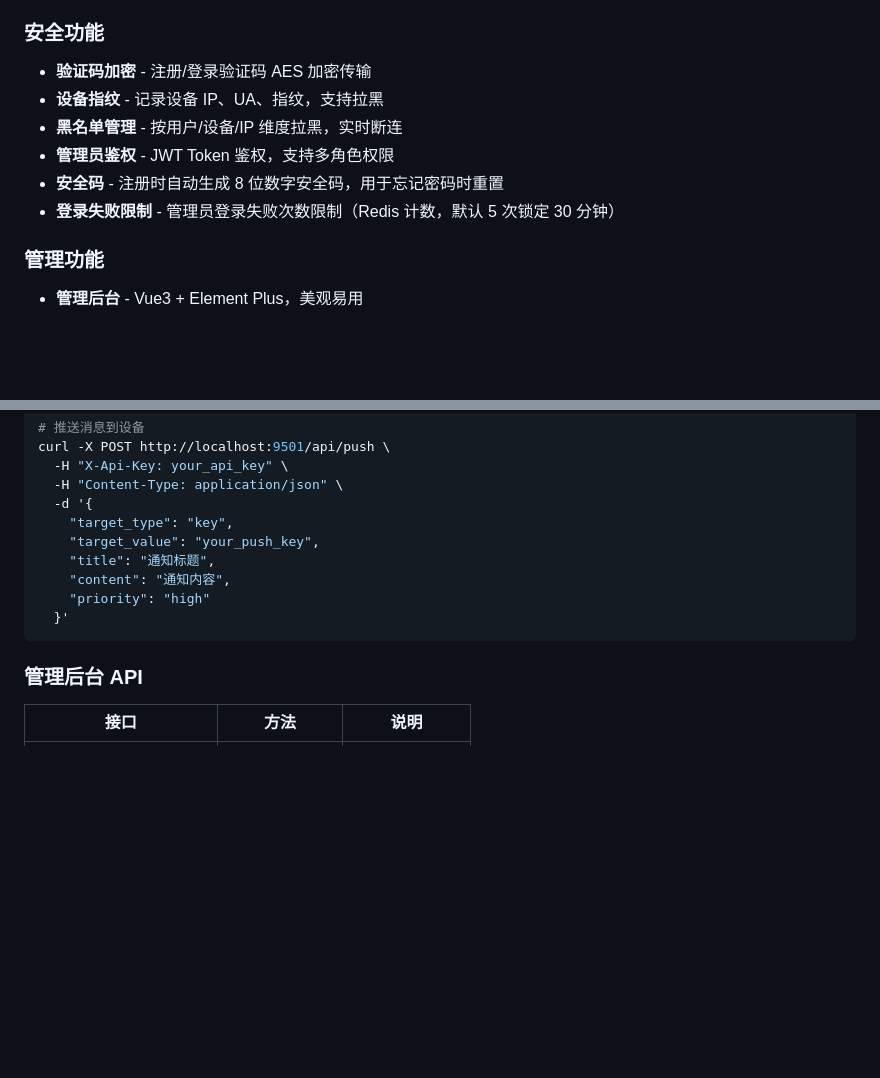
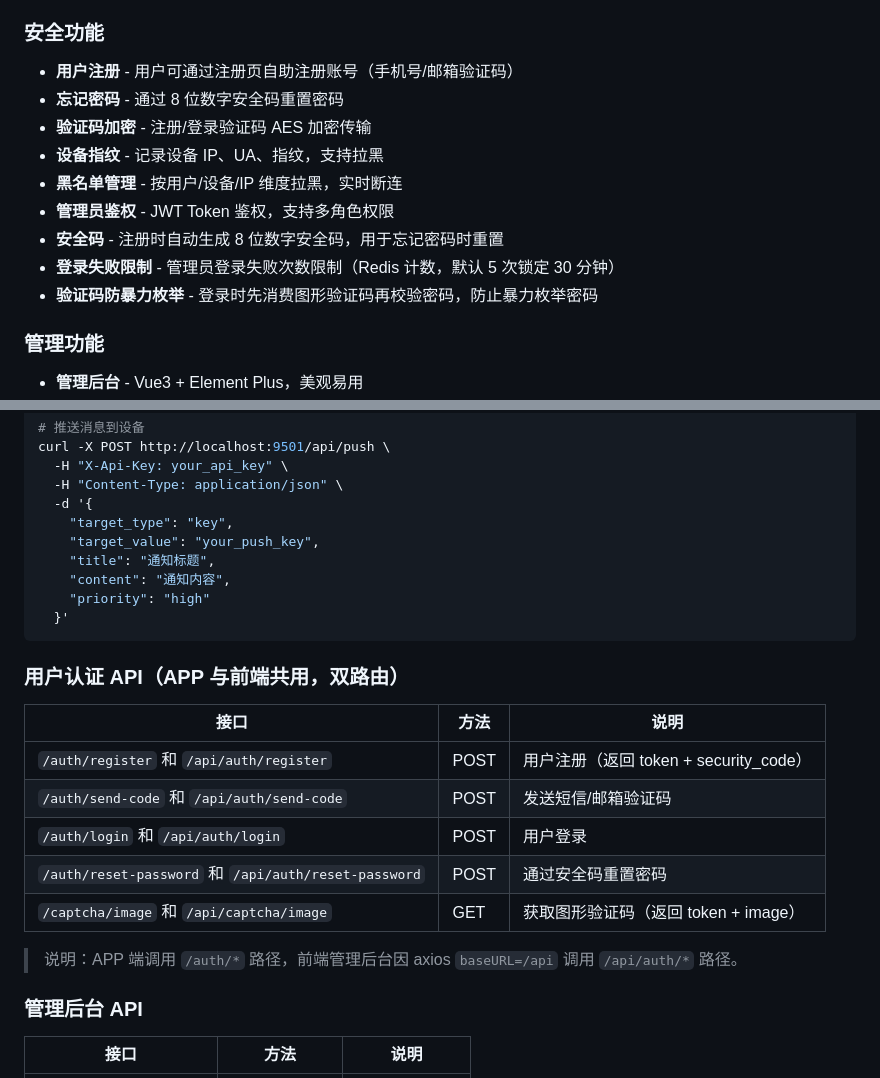
Before and after one commit to jiujiu123520/im-push-system, a Markdown page: README.md, 2 parts joined by grey strips. Drawn GitHub-style; blank space fills up the shorter version.

````diff
--- a/README.md
+++ b/README.md
@@ -36,12 +36,15 @@
 - **通知间隔控制** - 避免频繁通知，可自定义间隔时间
 
 ### 安全功能
+- **用户注册** - 用户可通过注册页自助注册账号（手机号/邮箱验证码）
+- **忘记密码** - 通过 8 位数字安全码重置密码
 - **验证码加密** - 注册/登录验证码 AES 加密传输
 - **设备指纹** - 记录设备 IP、UA、指纹，支持拉黑
 - **黑名单管理** - 按用户/设备/IP 维度拉黑，实时断连
 - **管理员鉴权** - JWT Token 鉴权，支持多角色权限
 - **安全码** - 注册时自动生成 8 位数字安全码，用于忘记密码时重置
 - **登录失败限制** - 管理员登录失败次数限制（Redis 计数，默认 5 次锁定 30 分钟）
+- **验证码防暴力枚举** - 登录时先消费图形验证码再校验密码，防止暴力枚举密码
 
 ### 管理功能
 - **管理后台** - Vue3 + Element Plus，美观易用
@@ -321,6 +324,18 @@ curl -X POST http://localhost:9501/api/push \
   }'
 ```
 
+### 用户认证 API（APP 与前端共用，双路由）
+
+| 接口 | 方法 | 说明 |
+|------|------|------|
+| `/auth/register` 和 `/api/auth/register` | POST | 用户注册（返回 token + security_code） |
+| `/auth/send-code` 和 `/api/auth/send-code` | POST | 发送短信/邮箱验证码 |
+| `/auth/login` 和 `/api/auth/login` | POST | 用户登录 |
+| `/auth/reset-password` 和 `/api/auth/reset-password` | POST | 通过安全码重置密码 |
+| `/captcha/image` 和 `/api/captcha/image` | GET | 获取图形验证码（返回 token + image） |
+
+> 说明：APP 端调用 `/auth/*` 路径，前端管理后台因 axios `baseURL=/api` 调用 `/api/auth/*` 路径。
+
 ### 管理后台 API
 
 | 接口 | 方法 | 说明 |
````
Also changed, not shown: other parts of README.md (+89 -0 lines).
